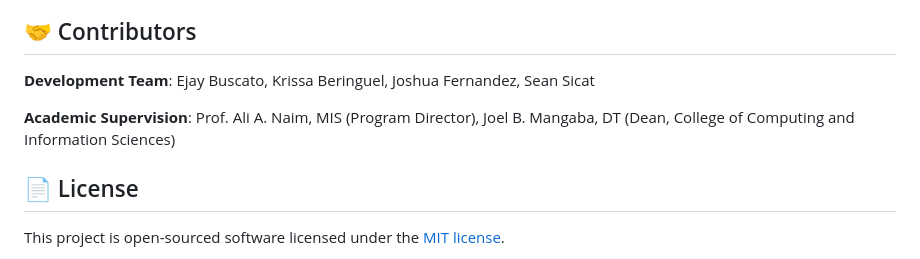
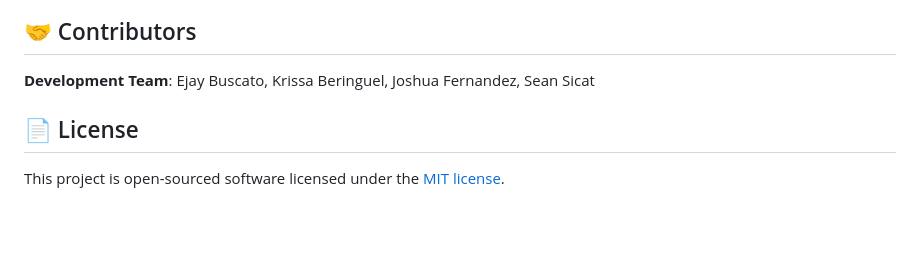
Before and after one commit to Innova-Techh/aralsipnayan, a Markdown page: README.md, the part around the change. Rendered like a GitHub page; blank space fills up the shorter version.

```diff
--- a/README.md
+++ b/README.md
@@ -250,8 +250,6 @@ The system uses an enhanced BKT model incorporating:
 
 **Development Team**: Ejay Buscato, Krissa Beringuel, Joshua Fernandez, Sean Sicat
 
-**Academic Supervision**: Prof. Ali A. Naim, MIS (Program Director), Joel B. Mangaba, DT (Dean, College of Computing and Information Sciences)
-
 ## 📄 License
 
 This project is open-sourced software licensed under the [MIT license](LICENSE).
```
